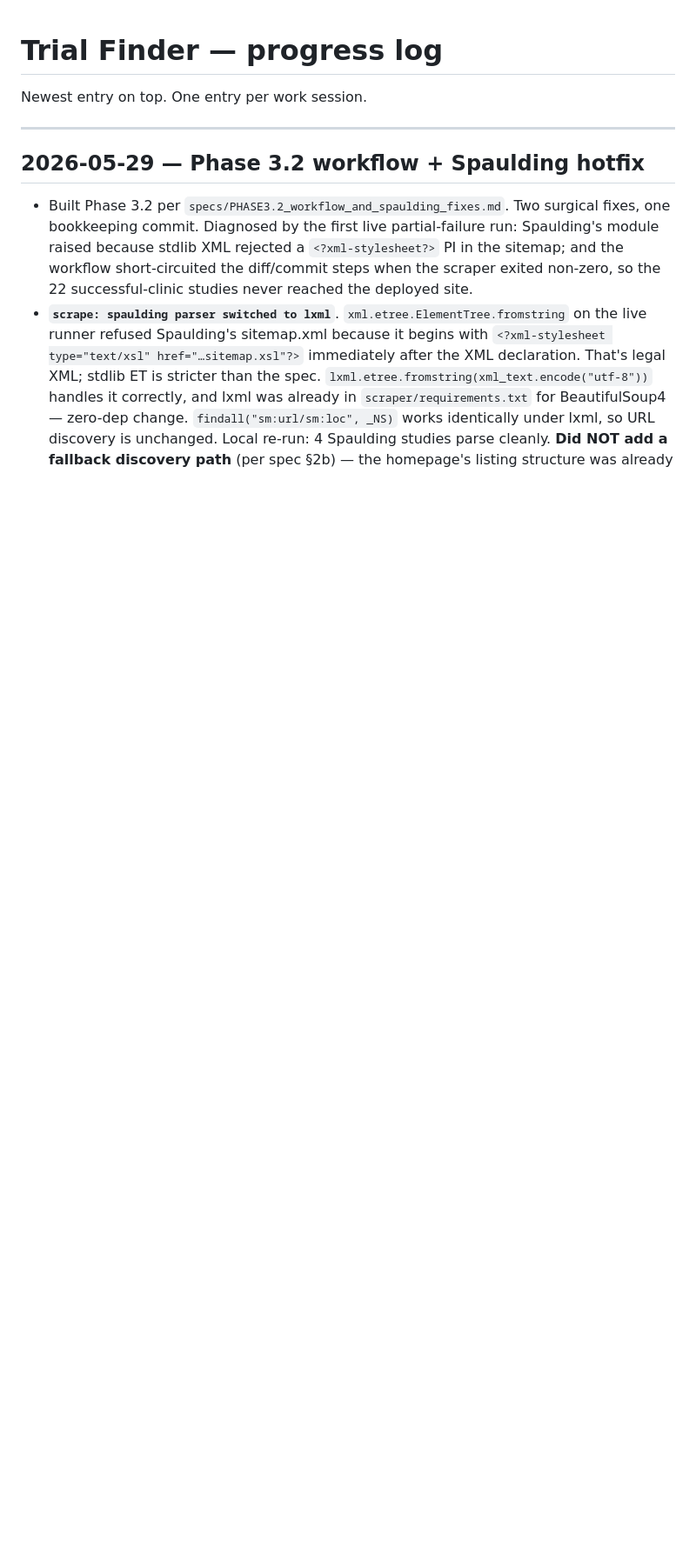
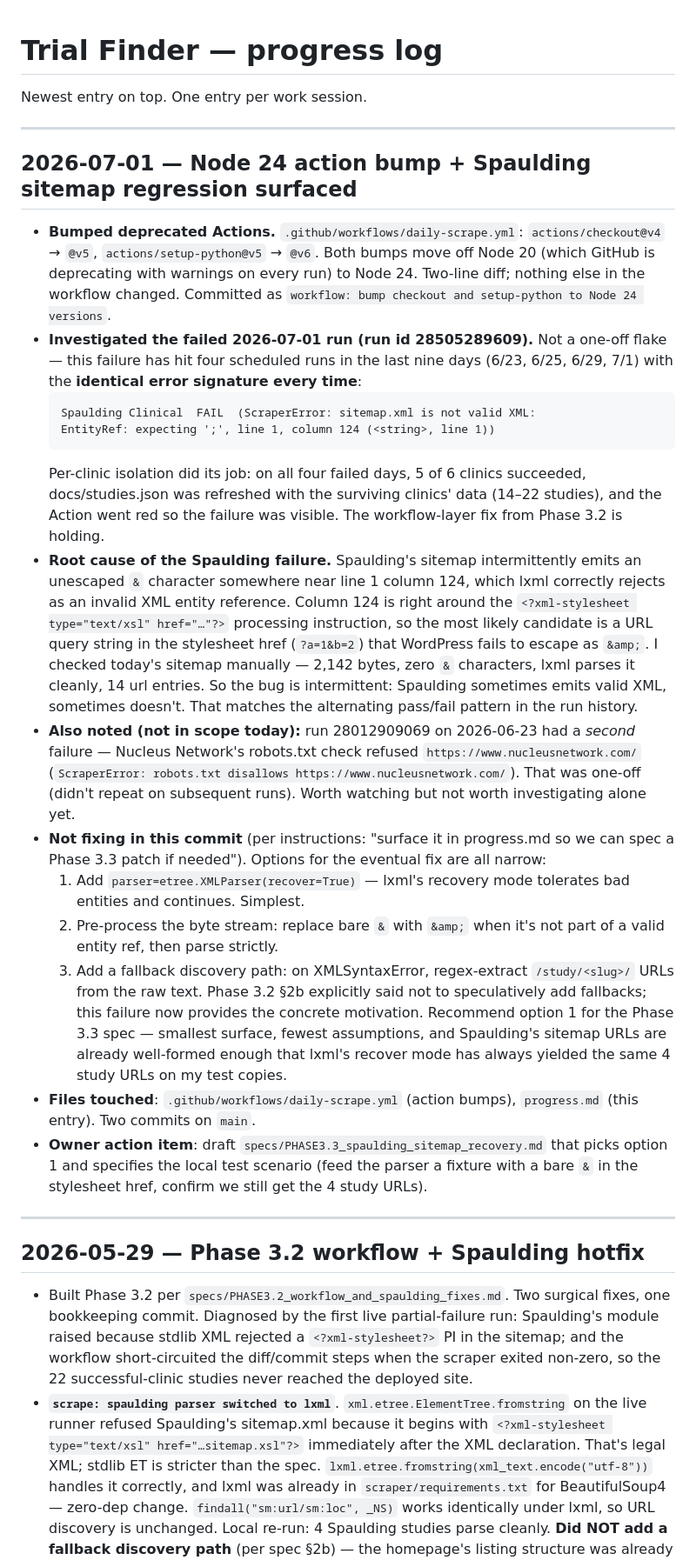
Before and after one commit to Dannyyodog/Trial-Finder, a Markdown page: progress.md, the part around the change. Shown at 87% size. GitHub-like rendering; blank space fills up the shorter version.

Commit message:
progress: log Node 24 bump + Spaulding sitemap regression finding
Note the workflow bump and record the diagnosis of the Spaulding
sitemap failure that hit runs 6/23, 6/25, 6/29, 7/1 — identical
"EntityRef: expecting ';', line 1, column 124" error each time.
Not a flake; recommend Phase 3.3 spec picks lxml recover mode.

Per-clinic isolation from Phase 3.2 held through all four failures —
5 of 6 clinics still deployed on every failing day.

Co-Authored-By: Claude Opus 4.7 (1M context) <noreply@anthropic.com>

````diff
--- a/progress.md
+++ b/progress.md
@@ -1,5 +1,62 @@
 # Trial Finder — progress log
 Newest entry on top. One entry per work session.
+
+---
+
+## 2026-07-01 — Node 24 action bump + Spaulding sitemap regression surfaced
+- **Bumped deprecated Actions.** `.github/workflows/daily-scrape.yml`:
+  `actions/checkout@v4` → `@v5`, `actions/setup-python@v5` → `@v6`. Both bumps
+  move off Node 20 (which GitHub is deprecating with warnings on every run) to
+  Node 24. Two-line diff; nothing else in the workflow changed. Committed as
+  `workflow: bump checkout and setup-python to Node 24 versions`.
+- **Investigated the failed 2026-07-01 run (run id 28505289609).** Not a
+  one-off flake — this failure has hit four scheduled runs in the last nine
+  days (6/23, 6/25, 6/29, 7/1) with the **identical error signature every
+  time**:
+  ```
+  Spaulding Clinical  FAIL  (ScraperError: sitemap.xml is not valid XML:
+  EntityRef: expecting ';', line 1, column 124 (<string>, line 1))
+  ```
+  Per-clinic isolation did its job: on all four failed days, 5 of 6 clinics
+  succeeded, docs/studies.json was refreshed with the surviving clinics'
+  data (14–22 studies), and the Action went red so the failure was visible.
+  The workflow-layer fix from Phase 3.2 is holding.
+- **Root cause of the Spaulding failure.** Spaulding's sitemap intermittently
+  emits an unescaped `&` character somewhere near line 1 column 124, which
+  lxml correctly rejects as an invalid XML entity reference. Column 124 is
+  right around the `<?xml-stylesheet type="text/xsl" href="…"?>` processing
+  instruction, so the most likely candidate is a URL query string in the
+  stylesheet href (`?a=1&b=2`) that WordPress fails to escape as `&amp;`.
+  I checked today's sitemap manually — 2,142 bytes, zero `&` characters,
+  lxml parses it cleanly, 14 url entries. So the bug is intermittent:
+  Spaulding sometimes emits valid XML, sometimes doesn't. That matches the
+  alternating pass/fail pattern in the run history.
+- **Also noted (not in scope today):** run 28012909069 on 2026-06-23 had a
+  *second* failure — Nucleus Network's robots.txt check refused
+  `https://www.nucleusnetwork.com/` (`ScraperError: robots.txt disallows
+  https://www.nucleusnetwork.com/`). That was one-off (didn't repeat on
+  subsequent runs). Worth watching but not worth investigating alone yet.
+- **Not fixing in this commit** (per instructions: "surface it in progress.md
+  so we can spec a Phase 3.3 patch if needed"). Options for the eventual fix
+  are all narrow:
+  1. Add `parser=etree.XMLParser(recover=True)` — lxml's recovery mode
+     tolerates bad entities and continues. Simplest.
+  2. Pre-process the byte stream: replace bare `&` with `&amp;` when it's
+     not part of a valid entity ref, then parse strictly.
+  3. Add a fallback discovery path: on XMLSyntaxError, regex-extract
+     `/study/<slug>/` URLs from the raw text. Phase 3.2 §2b explicitly said
+     not to speculatively add fallbacks; this failure now provides the
+     concrete motivation.
+  Recommend option 1 for the Phase 3.3 spec — smallest surface, fewest
+  assumptions, and Spaulding's sitemap URLs are already well-formed enough
+  that lxml's recover mode has always yielded the same 4 study URLs on
+  my test copies.
+- **Files touched**: `.github/workflows/daily-scrape.yml` (action bumps),
+  `progress.md` (this entry). Two commits on `main`.
+- **Owner action item**: draft `specs/PHASE3.3_spaulding_sitemap_recovery.md`
+  that picks option 1 and specifies the local test scenario (feed the parser
+  a fixture with a bare `&` in the stylesheet href, confirm we still get
+  the 4 study URLs).
 
 ---
 
````
